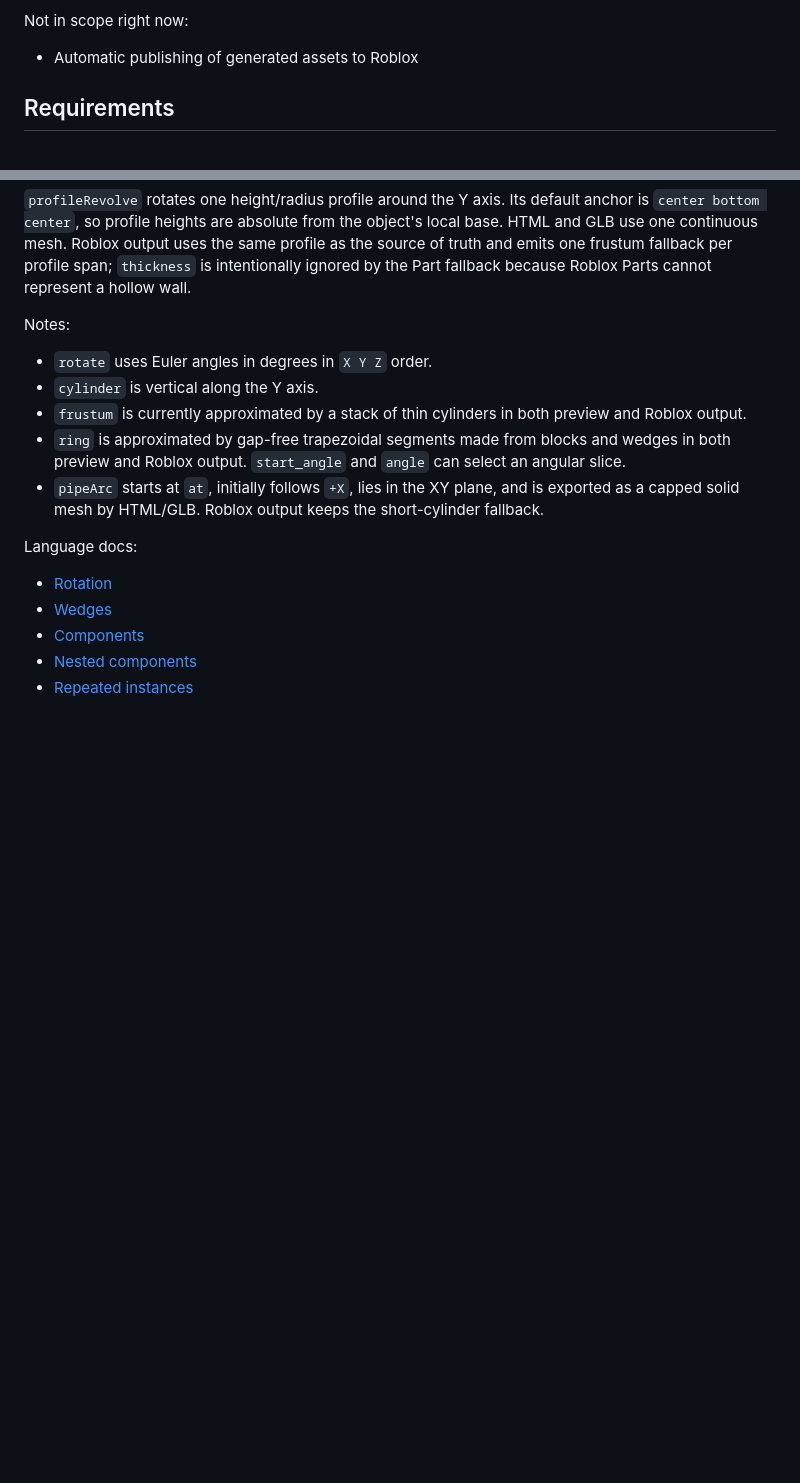
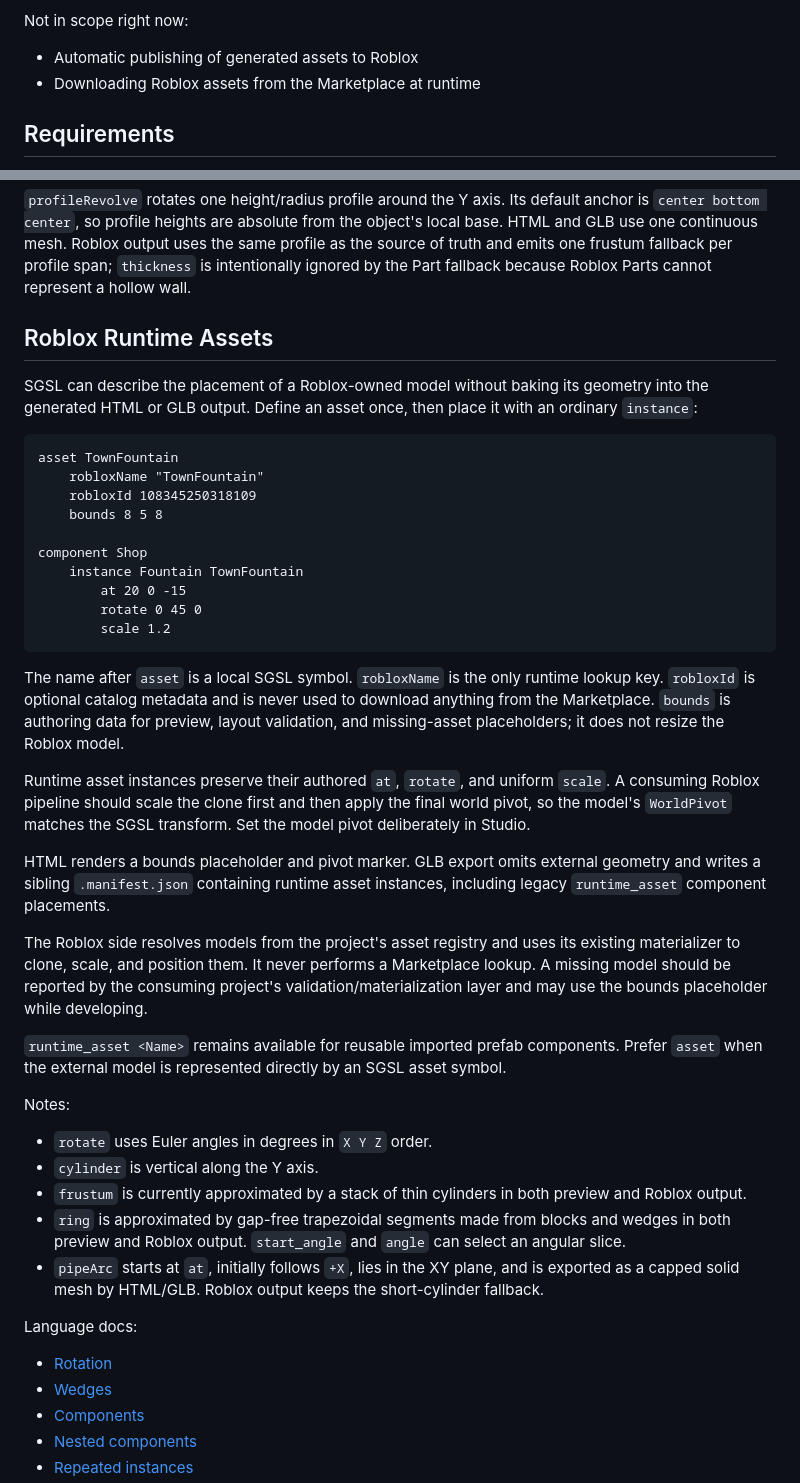
Before and after one commit to mateuszsrebrny/sledzik-games-scene-language, a Markdown page: README.md, 2 parts joined by grey strips. Drawn GitHub-style; blank space fills up the shorter version.

Commit message:
Document Roblox runtime assets

````diff
--- a/README.md
+++ b/README.md
@@ -12,6 +12,7 @@ Current scope:
 
 Not in scope right now:
 - Automatic publishing of generated assets to Roblox
+- Downloading Roblox assets from the Marketplace at runtime
 
 ## Requirements
 
@@ -141,6 +142,50 @@ the object's local base. HTML and GLB use one continuous mesh. Roblox output
 uses the same profile as the source of truth and emits one frustum fallback per
 profile span; `thickness` is intentionally ignored by the Part fallback because
 Roblox Parts cannot represent a hollow wall.
+
+## Roblox Runtime Assets
+
+SGSL can describe the placement of a Roblox-owned model without baking its
+geometry into the generated HTML or GLB output. Define an asset once, then
+place it with an ordinary `instance`:
+
+```sgsl
+asset TownFountain
+    robloxName "TownFountain"
+    robloxId 108345250318109
+    bounds 8 5 8
+
+component Shop
+    instance Fountain TownFountain
+        at 20 0 -15
+        rotate 0 45 0
+        scale 1.2
+```
+
+The name after `asset` is a local SGSL symbol. `robloxName` is the only
+runtime lookup key. `robloxId` is optional catalog metadata and is never used
+to download anything from the Marketplace. `bounds` is authoring data for
+preview, layout validation, and missing-asset placeholders; it does not resize
+the Roblox model.
+
+Runtime asset instances preserve their authored `at`, `rotate`, and uniform
+`scale`. A consuming Roblox pipeline should scale the clone first and then
+apply the final world pivot, so the model's `WorldPivot` matches the SGSL
+transform. Set the model pivot deliberately in Studio.
+
+HTML renders a bounds placeholder and pivot marker. GLB export omits external
+geometry and writes a sibling `.manifest.json` containing runtime asset
+instances, including legacy `runtime_asset` component placements.
+
+The Roblox side resolves models from the project's asset registry and uses its
+existing materializer to clone, scale, and position them. It never performs a
+Marketplace lookup. A missing model should be reported by the consuming
+project's validation/materialization layer and may use the bounds placeholder
+while developing.
+
+`runtime_asset <Name>` remains available for reusable imported prefab
+components. Prefer `asset` when the external model is represented directly by
+an SGSL asset symbol.
 
 Notes:
 - `rotate` uses Euler angles in degrees in `X Y Z` order.
````
